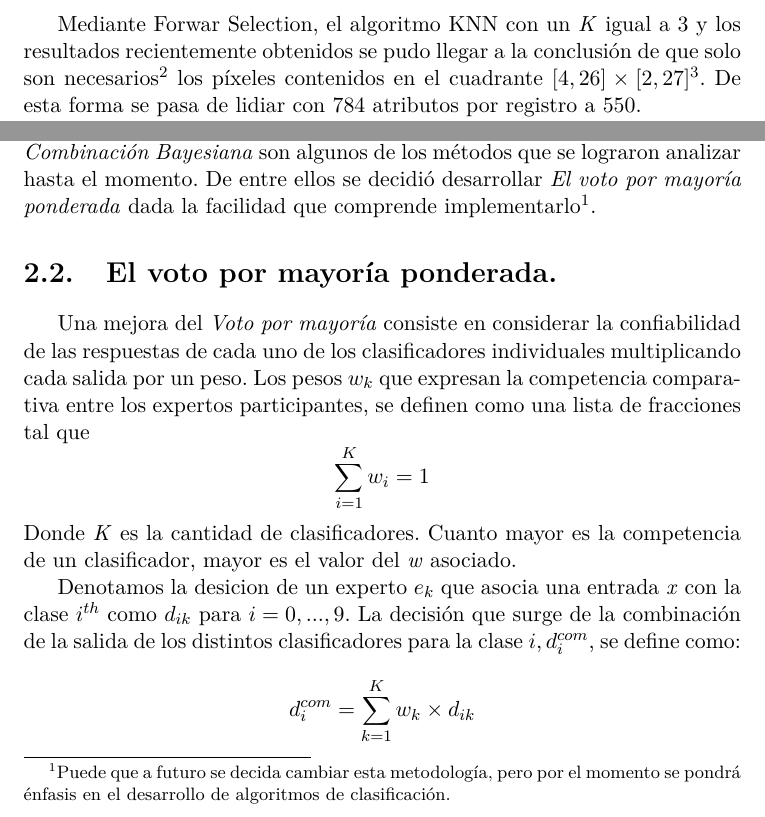
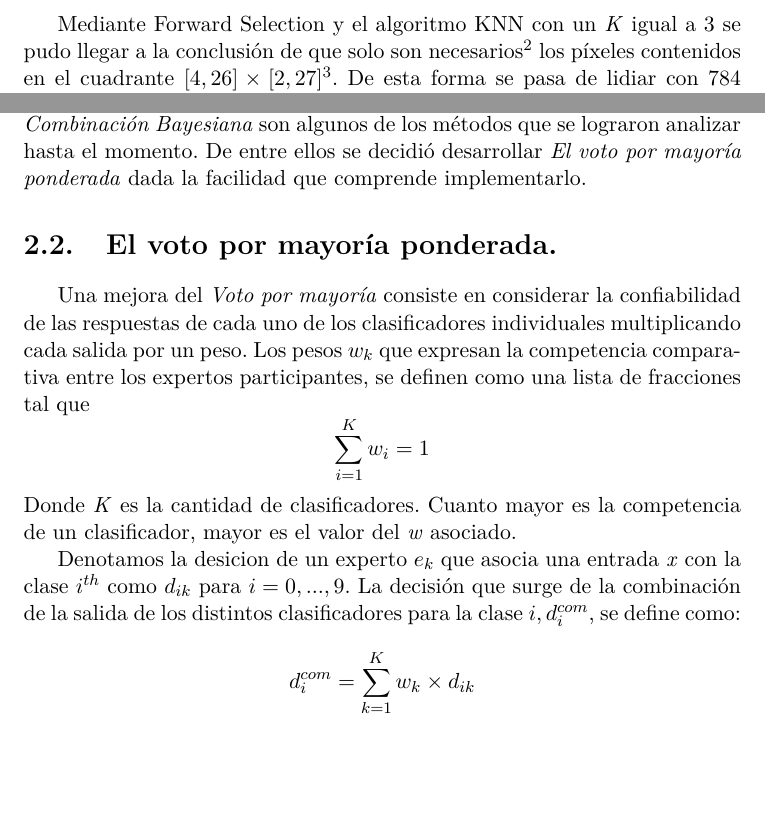
Before and after one commit to rubalv/Digit-Recognizer, a LaTeX document (INFORME/main.tex, which reads INFORME/AnalisisInicial.tex, INFORME/Estrategia.tex): two parts of pages 5 and 7 of 14, joined at a grey line, cut so that both start at the same text, the shorter picture padded with empty space. Compiled offline with pdfLaTeX; a LaTeX package or settings file that is missing is left out.

Commit message:
subiendo informe con varias modificaciones

```diff
--- a/INFORME/AnalisisInicial.tex
+++ b/INFORME/AnalisisInicial.tex
@@ -40,6 +40,6 @@ Antes de modificar de alguna forma el set de entrenamiento, analizamos los valor
   \end{center}
 \end{figure}
 
-Mediante Forwar Selection, el algoritmo KNN con un \textit{K} igual a 3 y los resultados recientemente obtenidos se pudo llegar a la conclusión de que solo son necesarios\footnote{No se modifico el set de entrenamiento con este criterio para todos los algoritmos que se usaron hasta el momento} los píxeles contenidos en el cuadrante $ [4,26]\times[2,27] $\footnote{Considerando cada registro como una matriz de $ [1,28]\times[1,28] $}. De esta forma se pasa de lidiar con 784 atributos por registro a 550.
+Mediante Forward Selection y el algoritmo KNN con un \textit{K} igual a 3 se pudo llegar a la conclusión de que solo son necesarios\footnote{No se modifico el set de entrenamiento con este criterio para todos los algoritmos que se usaron hasta el momento} los píxeles contenidos en el cuadrante $ [4,26]\times[2,27] $\footnote{Considerando cada registro como una matriz de $ [1,28]\times[1,28] $}. De esta forma se pasa de lidiar con 784 atributos por registro a 550.
 
 En caso de añadir mas registros a nuestro set de entrenamiento, algo que esta dentro de las intenciones del proyecto, se debería realzar nuevamente este tipo de análisis. Sin embargo, creemos que es importante tener una referencia de la cual partir durante el diseño de este trabajo.
--- a/INFORME/Estrategia.tex
+++ b/INFORME/Estrategia.tex
@@ -18,7 +18,7 @@ Por ultimo, los problemas del tipo 1 se definen de la siguiente forma; Dados \te
 
 Este ultimo caso admite clasificadores basados en distintas teorías y metodologías ya que solo le interesa el resultado abstracto cubriendo así todas las áreas dentro del reconocimiento de patrones.
 
-Es entonces que debido a su simplicidad, robustez, alta precisión en los resultados y flexibilidad que optamos por implementar métodos asociados al tipo 1. \textit{El voto por mayoría}, \textit{El voto por mayoría ponderado} o \textit{Regla de Combinación Bayesiana} son algunos de los métodos que se lograron analizar hasta el momento. De entre ellos se decidió desarrollar \textit{El voto por mayoría ponderada} dada la facilidad que comprende implementarlo\footnote{Puede que a futuro se decida cambiar esta metodología, pero por el momento se pondrá énfasis en el desarrollo de algoritmos de clasificación.}.
+Es entonces que debido a su simplicidad, robustez, alta precisión en los resultados y flexibilidad que optamos por implementar métodos asociados al tipo 1. \textit{El voto por mayoría}, \textit{El voto por mayoría ponderado} o \textit{Regla de Combinación Bayesiana} son algunos de los métodos que se lograron analizar hasta el momento. De entre ellos se decidió desarrollar \textit{El voto por mayoría ponderada} dada la facilidad que comprende implementarlo.
 
 \section{El voto por mayoría ponderada.}
 Una mejora del \textit{Voto por mayoría} consiste en considerar la confiabilidad de las respuestas de cada uno de los clasificadores individuales multiplicando cada salida por un peso. Los pesos $ w_{k} $ que expresan la competencia comparativa entre los expertos participantes, se definen como una lista de fracciones tal que
--- a/INFORME/main.tex
+++ b/INFORME/main.tex
@@ -15,7 +15,8 @@
   Organizacion de Datos 75.06}
 \author{Joaquín Blanco. Padrón 94653.\\
   Ruben Alvarado. Padrón 95686.\\
-  Grupo en Kaggle: The Thompsons}
+  Grupo en Kaggle: The Thompsons.\\
+  Grupo Numero 23}
 
 \begin{document}
 
```
